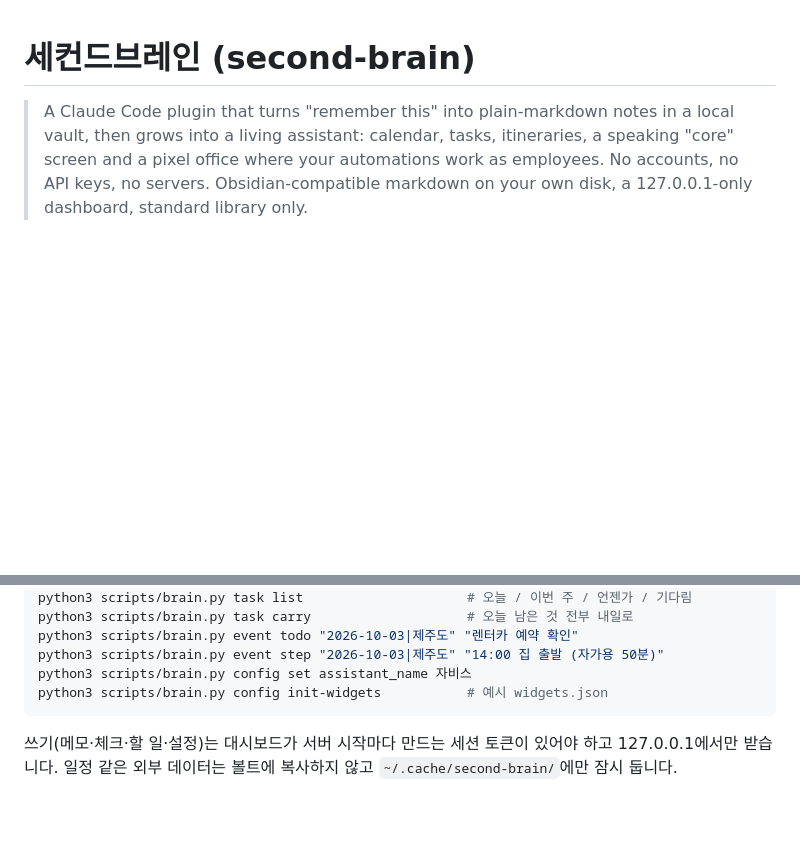
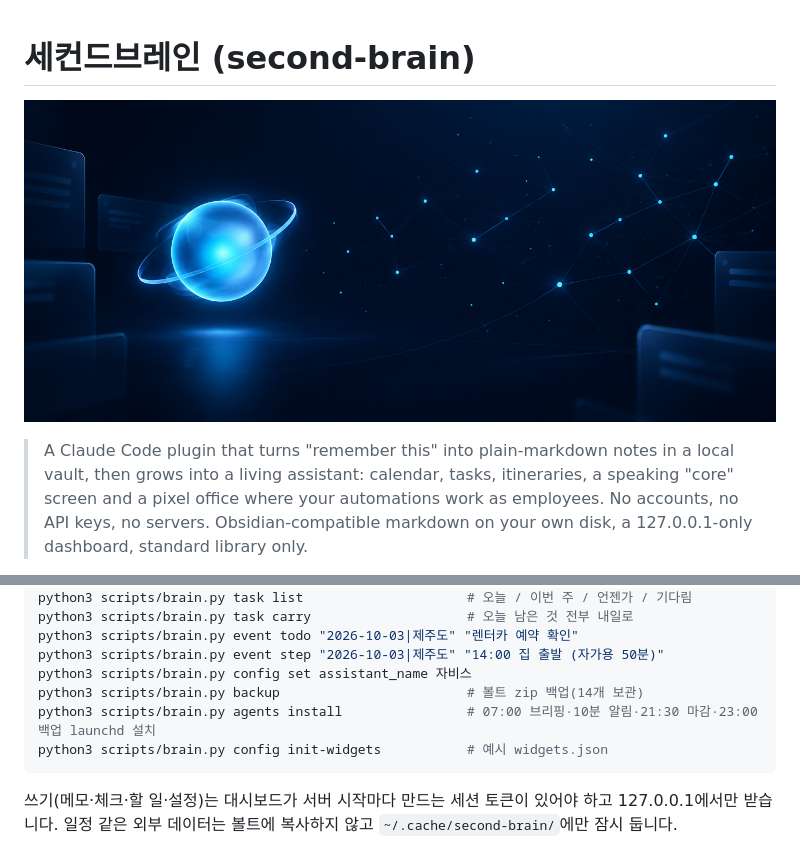
Before and after one commit to sedurm85/second-brain, a Markdown page: README.md, 2 parts joined by grey strips. GitHub-like rendering; pictures changed too: web/assets/banner.png (added); blank space fills up the shorter version.

Commit message:
v0.18.0 볼트 백업(backup 명령·23시 에이전트), README 배너, 사무실 라이트
Co-Authored-By: Claude Fable 5.1 <noreply@anthropic.com>

````diff
--- a/README.md
+++ b/README.md
@@ -1,4 +1,6 @@
 # 세컨드브레인 (second-brain)
+
+![세컨드브레인](web/assets/banner.png)
 
 > A Claude Code plugin that turns "remember this" into plain-markdown notes in a local vault, then grows into a living assistant: calendar, tasks, itineraries, a speaking "core" screen and a pixel office where your automations work as employees.
 > No accounts, no API keys, no servers. Obsidian-compatible markdown on your own disk, a 127.0.0.1-only dashboard, standard library only.
@@ -50,6 +52,8 @@ python3 scripts/brain.py task carry                    # 오늘 남은 것 전
 python3 scripts/brain.py event todo "2026-10-03|제주도" "렌터카 예약 확인"
 python3 scripts/brain.py event step "2026-10-03|제주도" "14:00 집 출발 (자가용 50분)"
 python3 scripts/brain.py config set assistant_name 자비스
+python3 scripts/brain.py backup                        # 볼트 zip 백업(14개 보관)
+python3 scripts/brain.py agents install                # 07:00 브리핑·10분 알림·21:30 마감·23:00 백업 launchd 설치
 python3 scripts/brain.py config init-widgets           # 예시 widgets.json
 ```
 
````
Also changed, not shown: SPEC.md (+6 -0 lines), 3 other files.
